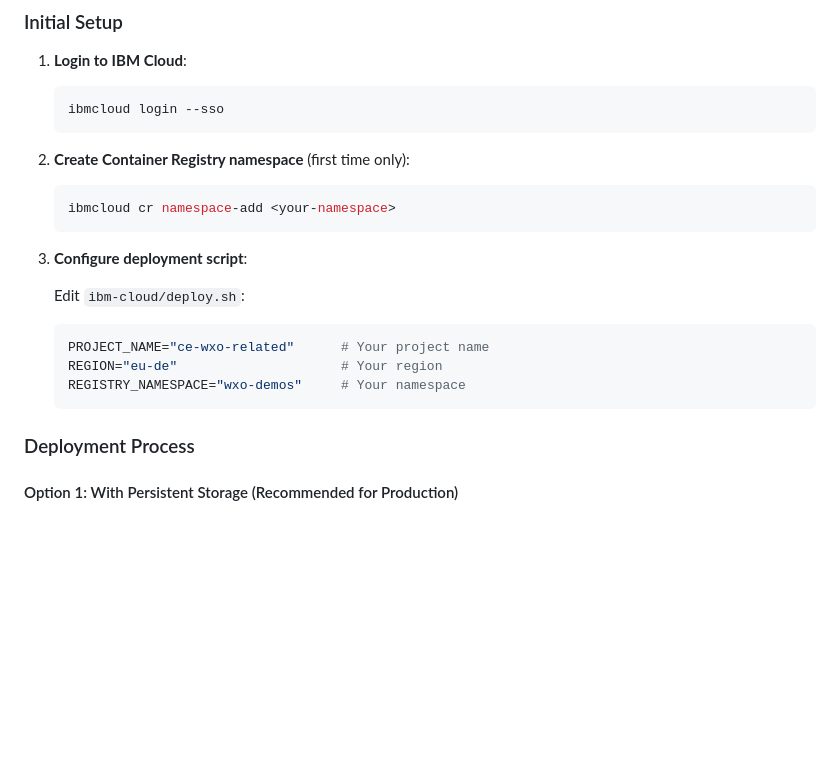
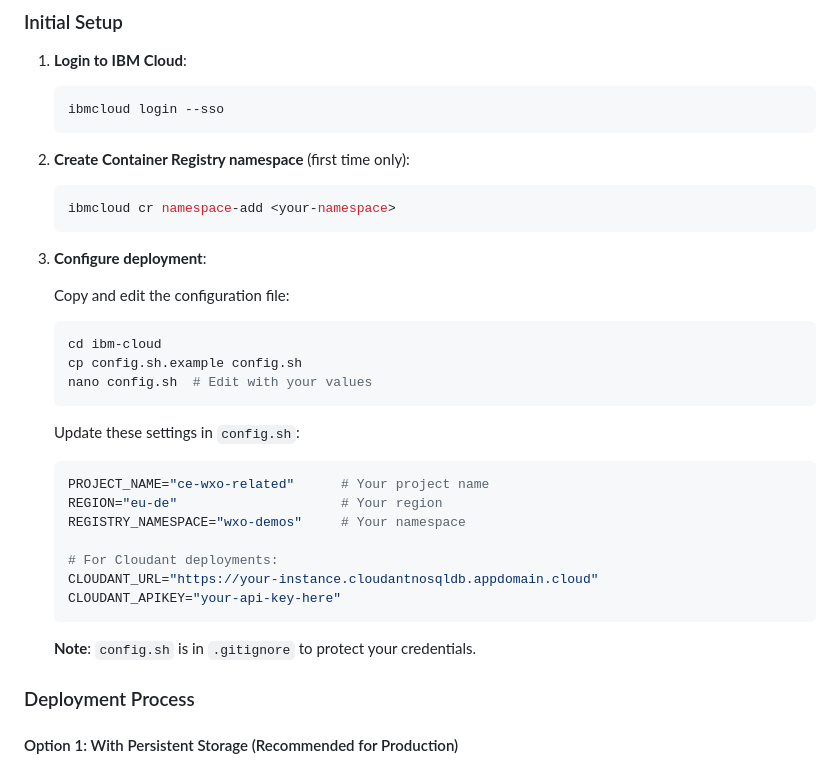
Before and after one commit to juseljuk/meeting-scheduler, a Markdown page: DEPLOYMENT.md, the part around the change. Drawn GitHub-style; blank space fills up the shorter version.

````diff
--- a/DEPLOYMENT.md
+++ b/DEPLOYMENT.md
@@ -172,14 +172,27 @@ cp data/meetings.db data/meetings.db.backup
    ibmcloud cr namespace-add <your-namespace>
    ```
 
-3. **Configure deployment script**:
+3. **Configure deployment**:
 
-   Edit `ibm-cloud/deploy.sh`:
+   Copy and edit the configuration file:
+   ```bash
+   cd ibm-cloud
+   cp config.sh.example config.sh
+   nano config.sh  # Edit with your values
+   ```
+
+   Update these settings in `config.sh`:
    ```bash
    PROJECT_NAME="ce-wxo-related"      # Your project name
    REGION="eu-de"                     # Your region
    REGISTRY_NAMESPACE="wxo-demos"     # Your namespace
+
+   # For Cloudant deployments:
+   CLOUDANT_URL="https://your-instance.cloudantnosqldb.appdomain.cloud"
+   CLOUDANT_APIKEY="your-api-key-here"
    ```
+
+   **Note**: `config.sh` is in `.gitignore` to protect your credentials.
 
 ### Deployment Process
 
````
Also changed, not shown: ibm-cloud/CLOUDANT_DEPLOYMENT.md (+44 -13 lines), ibm-cloud/README.md (+27 -11 lines).
